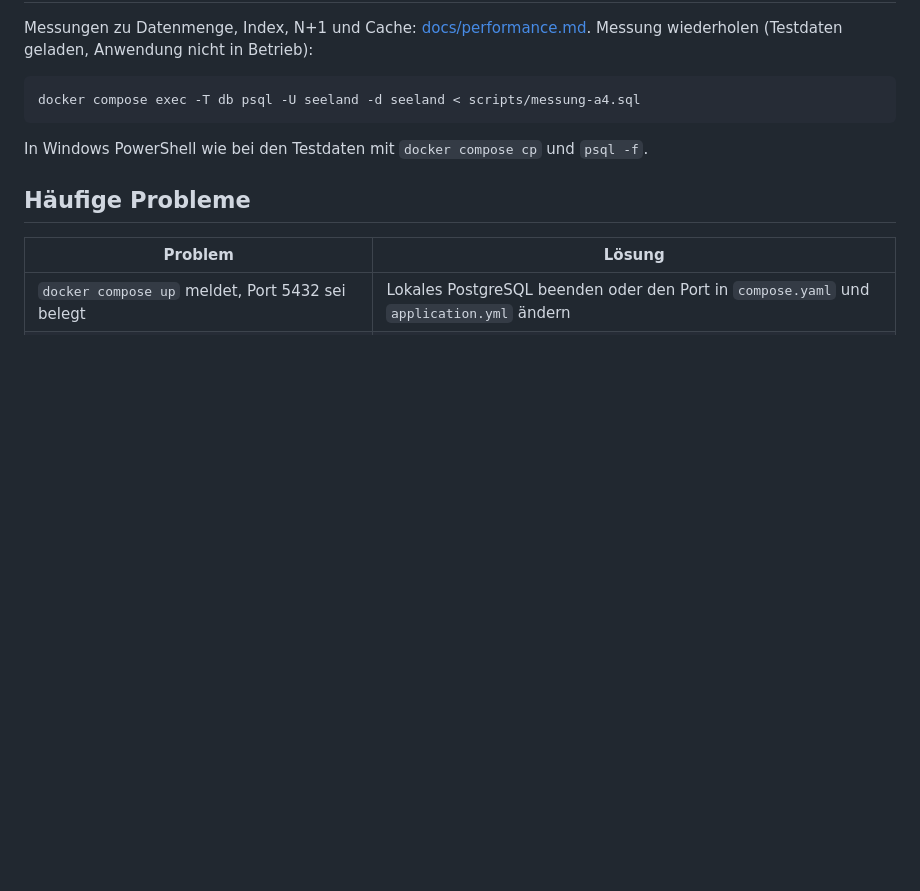
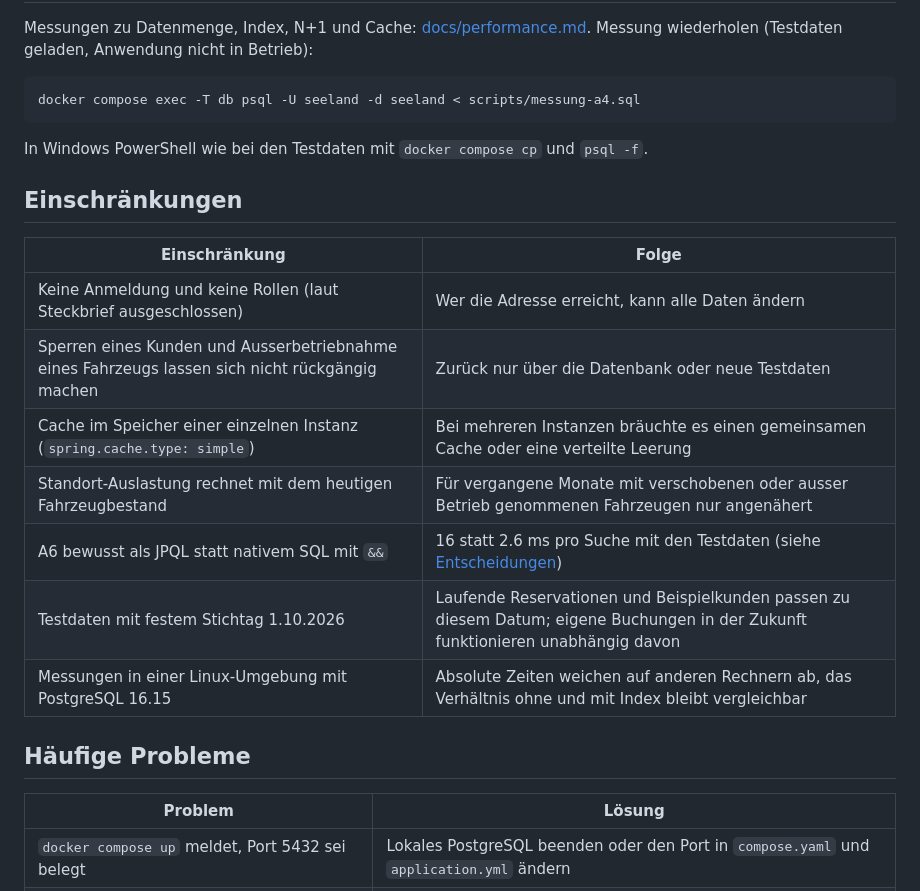
Before and after one commit to MohamedRumy-HFTM/Database-Development-Projektarbeit, a Markdown page: README.md, the part around the change. Rendered like a GitHub page; blank space fills up the shorter version.

Commit message:
Document limitations

```diff
--- a/README.md
+++ b/README.md
@@ -313,6 +313,18 @@ docker compose exec -T db psql -U seeland -d seeland < scripts/messung-a4.sql
 
 In Windows PowerShell wie bei den Testdaten mit `docker compose cp` und `psql -f`.
 
+## Einschränkungen
+
+| Einschränkung | Folge |
+|---|---|
+| Keine Anmeldung und keine Rollen (laut Steckbrief ausgeschlossen) | Wer die Adresse erreicht, kann alle Daten ändern |
+| Sperren eines Kunden und Ausserbetriebnahme eines Fahrzeugs lassen sich nicht rückgängig machen | Zurück nur über die Datenbank oder neue Testdaten |
+| Cache im Speicher einer einzelnen Instanz (`spring.cache.type: simple`) | Bei mehreren Instanzen bräuchte es einen gemeinsamen Cache oder eine verteilte Leerung |
+| Standort-Auslastung rechnet mit dem heutigen Fahrzeugbestand | Für vergangene Monate mit verschobenen oder ausser Betrieb genommenen Fahrzeugen nur angenähert |
+| A6 bewusst als JPQL statt nativem SQL mit `&&` | 16 statt 2.6 ms pro Suche mit den Testdaten (siehe [Entscheidungen](#entscheidungen)) |
+| Testdaten mit festem Stichtag 1.10.2026 | Laufende Reservationen und Beispielkunden passen zu diesem Datum; eigene Buchungen in der Zukunft funktionieren unabhängig davon |
+| Messungen in einer Linux-Umgebung mit PostgreSQL 16.15 | Absolute Zeiten weichen auf anderen Rechnern ab, das Verhältnis ohne und mit Index bleibt vergleichbar |
+
 ## Häufige Probleme
 
 | Problem | Lösung |
```
